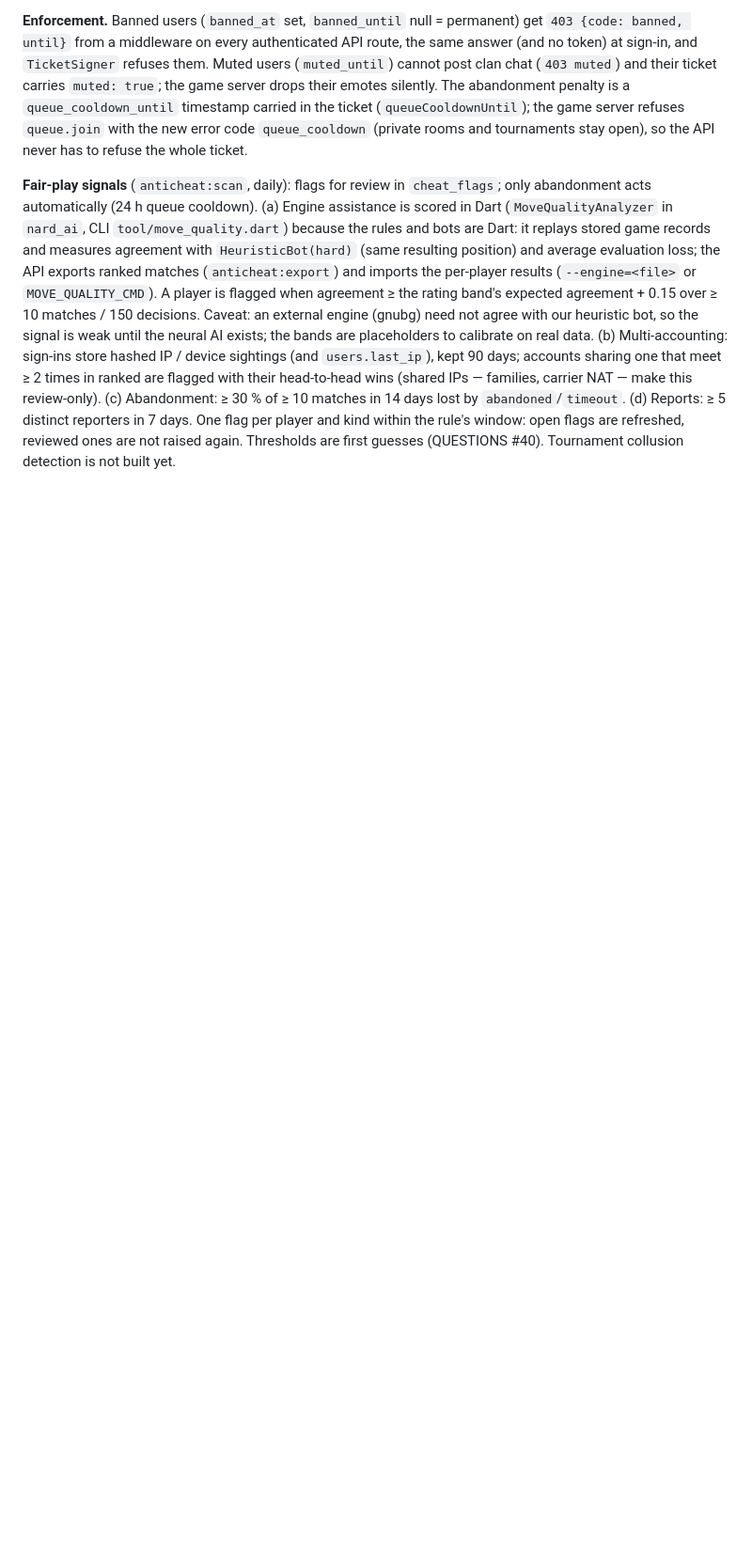
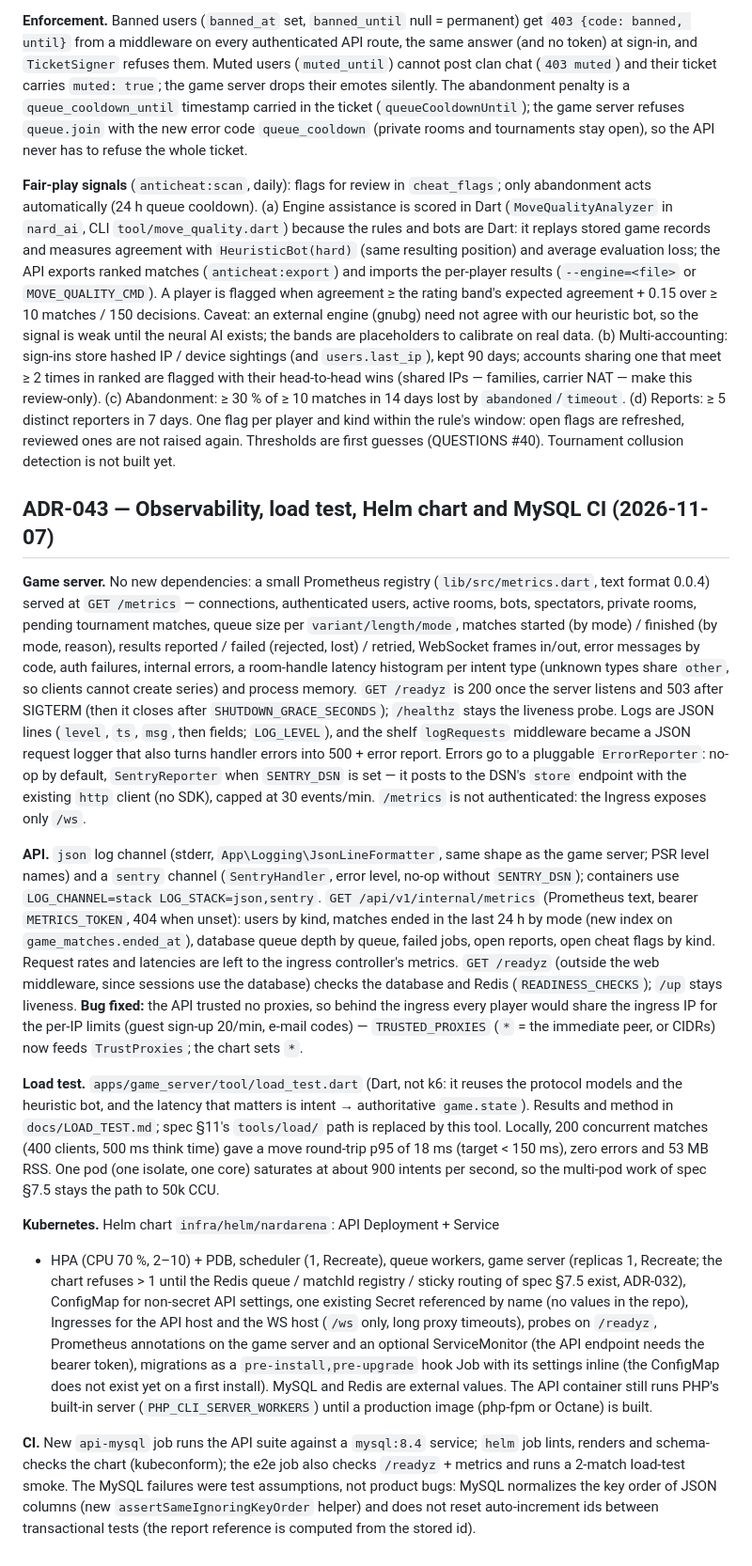
Before and after one commit to corbelry/nard, a Markdown page: docs/DECISIONS.md, the part around the change. Shown at 94% size. Rendered like a GitHub page; blank space fills up the shorter version.

Commit message:
docs: ADR-043 observability and load test results

```diff
--- a/docs/DECISIONS.md
+++ b/docs/DECISIONS.md
@@ -521,3 +521,70 @@ reporters in 7 days. One flag per player and kind within the rule's window:
 open flags are refreshed, reviewed ones are not raised again. Thresholds
 are first guesses (QUESTIONS #40). Tournament collusion detection is not
 built yet.
+
+## ADR-043 — Observability, load test, Helm chart and MySQL CI (2026-11-07)
+**Game server.** No new dependencies: a small Prometheus registry
+(`lib/src/metrics.dart`, text format 0.0.4) served at `GET /metrics` —
+connections, authenticated users, active rooms, bots, spectators, private
+rooms, pending tournament matches, queue size per `variant/length/mode`,
+matches started (by mode) / finished (by mode, reason), results reported /
+failed (rejected, lost) / retried, WebSocket frames in/out, error messages
+by code, auth failures, internal errors, a room-handle latency histogram
+per intent type (unknown types share `other`, so clients cannot create
+series) and process memory. `GET /readyz` is 200 once the server listens
+and 503 after SIGTERM (then it closes after `SHUTDOWN_GRACE_SECONDS`);
+`/healthz` stays the liveness probe. Logs are JSON lines (`level`, `ts`,
+`msg`, then fields; `LOG_LEVEL`), and the shelf `logRequests` middleware
+became a JSON request logger that also turns handler errors into 500 +
+error report. Errors go to a pluggable `ErrorReporter`: no-op by default,
+`SentryReporter` when `SENTRY_DSN` is set — it posts to the DSN's `store`
+endpoint with the existing `http` client (no SDK), capped at 30 events/min.
+`/metrics` is not authenticated: the Ingress exposes only `/ws`.
+
+**API.** `json` log channel (stderr, `App\Logging\JsonLineFormatter`, same
+shape as the game server; PSR level names) and a `sentry` channel
+(`SentryHandler`, error level, no-op without `SENTRY_DSN`); containers use
+`LOG_CHANNEL=stack LOG_STACK=json,sentry`. `GET /api/v1/internal/metrics`
+(Prometheus text, bearer `METRICS_TOKEN`, 404 when unset): users by kind,
+matches ended in the last 24 h by mode (new index on
+`game_matches.ended_at`), database queue depth by queue, failed jobs, open
+reports, open cheat flags by kind. Request rates and latencies are left to
+the ingress controller's metrics. `GET /readyz` (outside the web
+middleware, since sessions use the database) checks the database and
+Redis (`READINESS_CHECKS`); `/up` stays liveness. **Bug fixed:** the API
+trusted no proxies, so behind the ingress every player would share the
+ingress IP for the per-IP limits (guest sign-up 20/min, e-mail codes) —
+`TRUSTED_PROXIES` (`*` = the immediate peer, or CIDRs) now feeds
+`TrustProxies`; the chart sets `*`.
+
+**Load test.** `apps/game_server/tool/load_test.dart` (Dart, not k6: it
+reuses the protocol models and the heuristic bot, and the latency that
+matters is intent → authoritative `game.state`). Results and method in
+`docs/LOAD_TEST.md`; spec §11's `tools/load/` path is replaced by this tool.
+Locally, 200 concurrent matches (400 clients, 500 ms think time) gave a
+move round-trip p95 of 18 ms (target < 150 ms), zero errors and 53 MB RSS.
+One pod (one isolate, one core) saturates at about 900 intents per second,
+so the multi-pod work of spec §7.5 stays the path to 50k CCU.
+
+**Kubernetes.** Helm chart `infra/helm/nardarena`: API Deployment + Service
++ HPA (CPU 70 %, 2–10) + PDB, scheduler (1, Recreate), queue workers,
+game server (replicas 1, Recreate; the chart refuses > 1 until the Redis
+queue / matchId registry / sticky routing of spec §7.5 exist, ADR-032),
+ConfigMap for non-secret API settings, one existing Secret referenced by
+name (no values in the repo), Ingresses for the API host and the WS host
+(`/ws` only, long proxy timeouts), probes on `/readyz`, Prometheus
+annotations on the game server and an optional ServiceMonitor (the API
+endpoint needs the bearer token), migrations as a `pre-install,pre-upgrade`
+hook Job with its settings inline (the ConfigMap does not exist yet on a
+first install). MySQL and Redis are external values. The API container
+still runs PHP's built-in server (`PHP_CLI_SERVER_WORKERS`) until a
+production image (php-fpm or Octane) is built.
+
+**CI.** New `api-mysql` job runs the API suite against a `mysql:8.4`
+service; `helm` job lints, renders and schema-checks the chart
+(kubeconform); the e2e job also checks `/readyz` + metrics and runs a
+2-match load-test smoke. The MySQL failures were test assumptions, not
+product bugs: MySQL normalizes the key order of JSON columns (new
+`assertSameIgnoringKeyOrder` helper) and does not reset auto-increment ids
+between transactional tests (the report reference is computed from the
+stored id).
```
Also changed, not shown: docs/LOAD_TEST.md (added, +144 -0 lines), docs/ROADMAP.md (+8 -4 lines).
